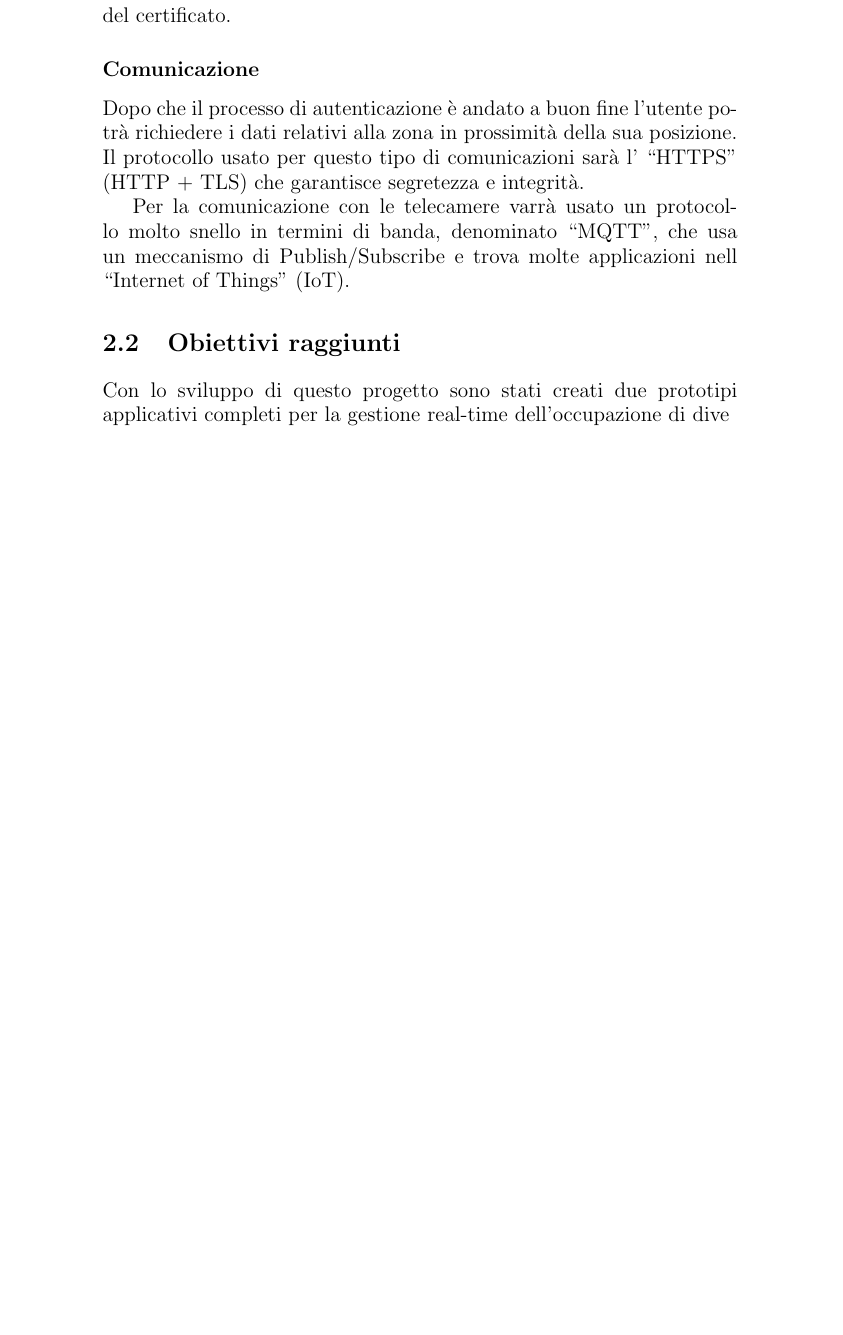
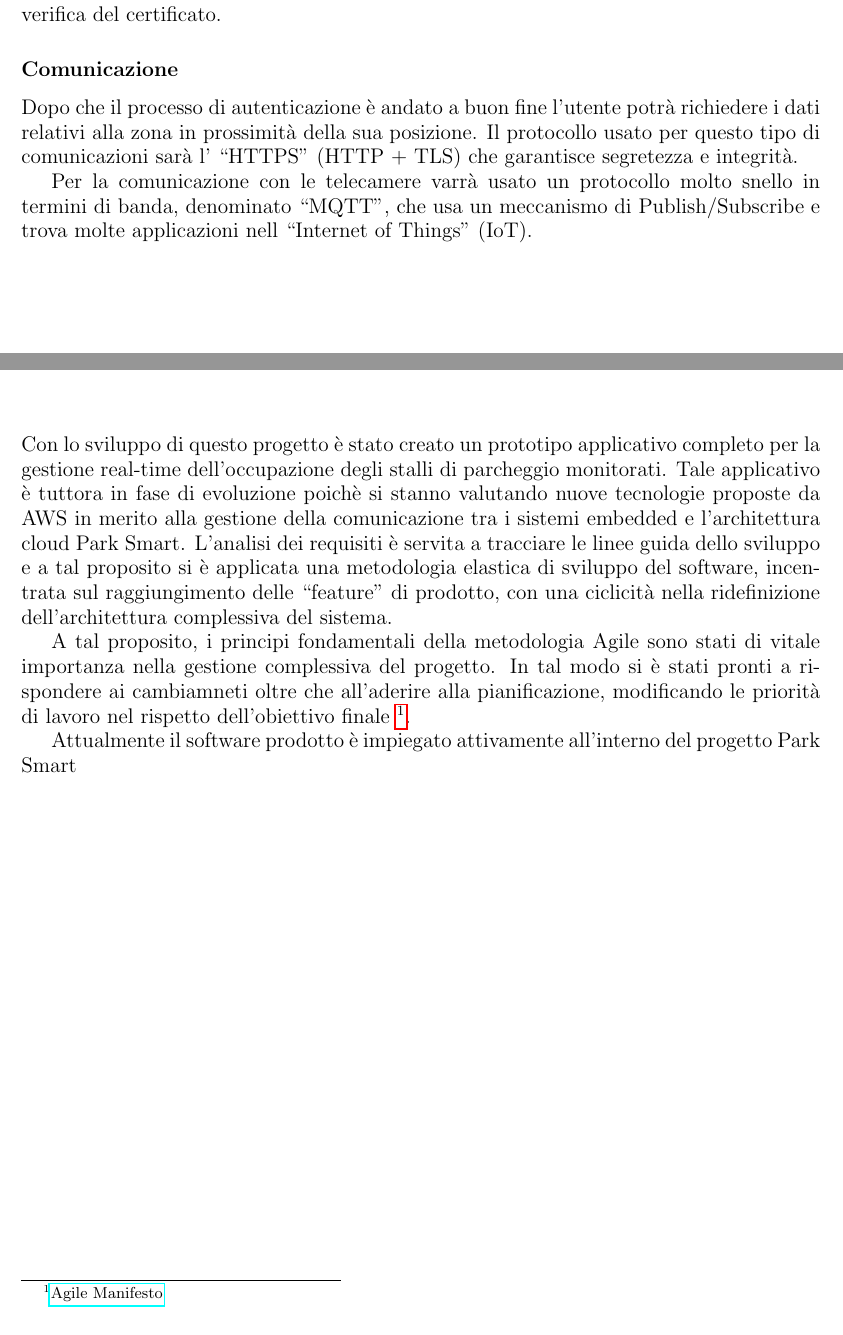
Before and after one commit to cicciodifranco/latex_thesis, a LaTeX document (elaborato-tesi.tex, which reads cap2.tex, cap8.tex): part of page 7 of 31 before the commit and two parts of pages 6 and 25 of 26 after it, the two joined at a grey line, cut so that both start at the same text, the shorter picture padded with empty space. Compiled offline with pdfLaTeX.

Commit message:
conclusione

```diff
--- a/cap2.tex
+++ b/cap2.tex
@@ -64,6 +64,3 @@ Grazie a questo meccanismo si garantisce segretezza nella comunicazione grazie a
 Dopo che il processo di autenticazione è andato a buon fine l'utente potrà richiedere i dati relativi alla zona in prossimità della sua posizione. Il protocollo usato per questo tipo di comunicazioni sarà l' ``HTTPS'' (HTTP + TLS) che garantisce segretezza e integrità.
 
 Per la comunicazione con le telecamere varrà usato un protocollo molto snello in termini di banda, denominato ``MQTT'', che usa un meccanismo di Publish/Subscribe e trova molte applicazioni nell ``Internet of Things" (IoT).
-
-\section{Obiettivi raggiunti}
-Con lo sviluppo di questo progetto sono stati creati due prototipi applicativi completi per la gestione real-time dell'occupazione di dive
--- a/cap8.tex
+++ b/cap8.tex
@@ -1 +1,9 @@
 \chapter{Conclusione}
+
+
+Con lo sviluppo di questo progetto è stato creato un prototipo applicativo completo per la gestione real-time dell'occupazione degli stalli di parcheggio monitorati. Tale applicativo è tuttora in fase di evoluzione poichè si stanno valutando nuove tecnologie proposte da AWS in merito alla gestione della comunicazione tra i sistemi embedded e l'architettura cloud Park Smart. L'analisi dei requisiti è servita a tracciare le linee guida dello sviluppo e a tal proposito si è applicata una metodologia elastica di sviluppo del software, incentrata sul raggiungimento delle ``feature" di prodotto, con una ciclicità nella ridefinizione dell'architettura complessiva del sistema.
+
+A tal proposito, i principi fondamentali della metodologia Agile sono stati di vitale importanza nella gestione complessiva del progetto.
+In tal modo si è stati pronti a rispondere ai cambiamneti oltre che all'aderire alla pianificazione, modificando le priorità di lavoro nel rispetto dell'obiettivo finale \footnote{\href{http://www.agilemanifesto.org}{Agile Manifesto}}.
+
+Attualmente il software prodotto è impiegato attivamente all'interno del progetto Park Smart
--- a/elaborato-tesi.tex
+++ b/elaborato-tesi.tex
@@ -6,6 +6,10 @@
 \usepackage{enumitem}
 \usepackage[italian]{babel}
 \usepackage[utf8x]{inputenc}
+\usepackage{algpseudocode}
+\usepackage{algorithm}
+\usepackage{algorithmicx}
+\usepackage{fullpage}
 \usepackage{listings}
 \usepackage{color}
 \definecolor{lightgray}{rgb}{.9,.9,.9}
```
Also changed, not shown: frontespizio.tex (+1 -1 lines), elaborato-tesi.tex (2 more changed lines).
